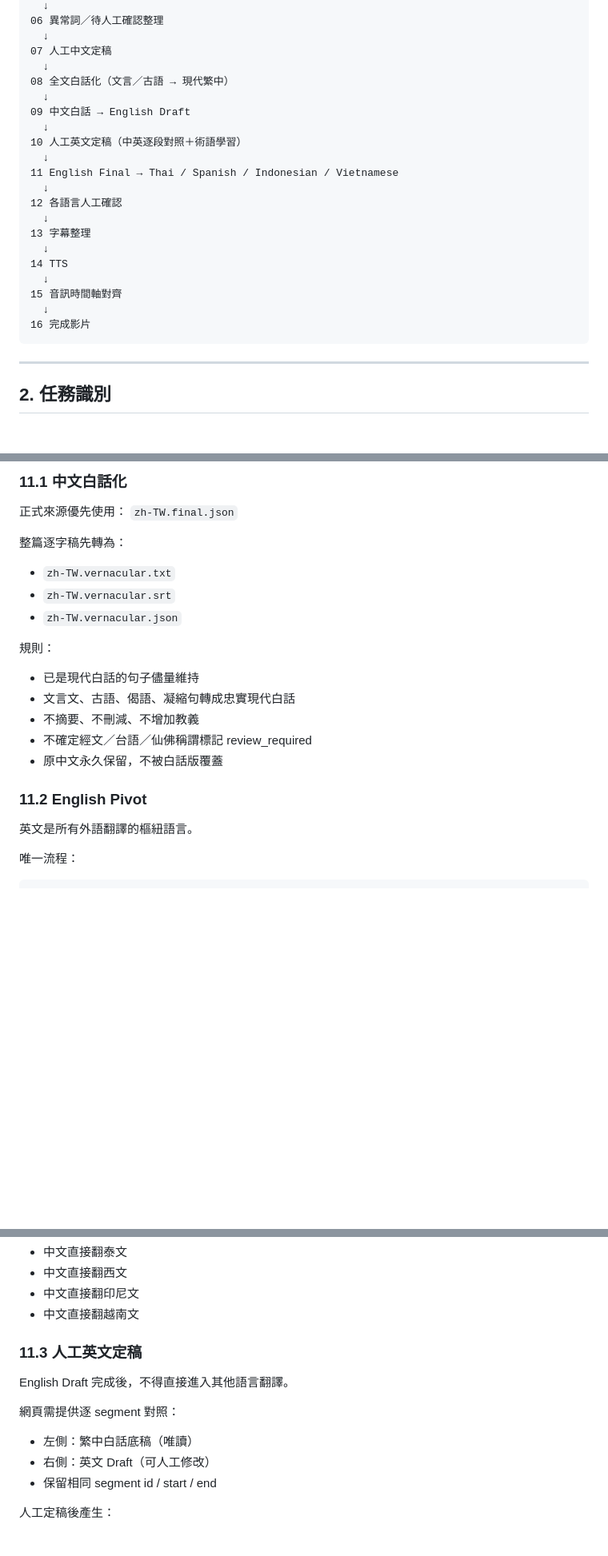
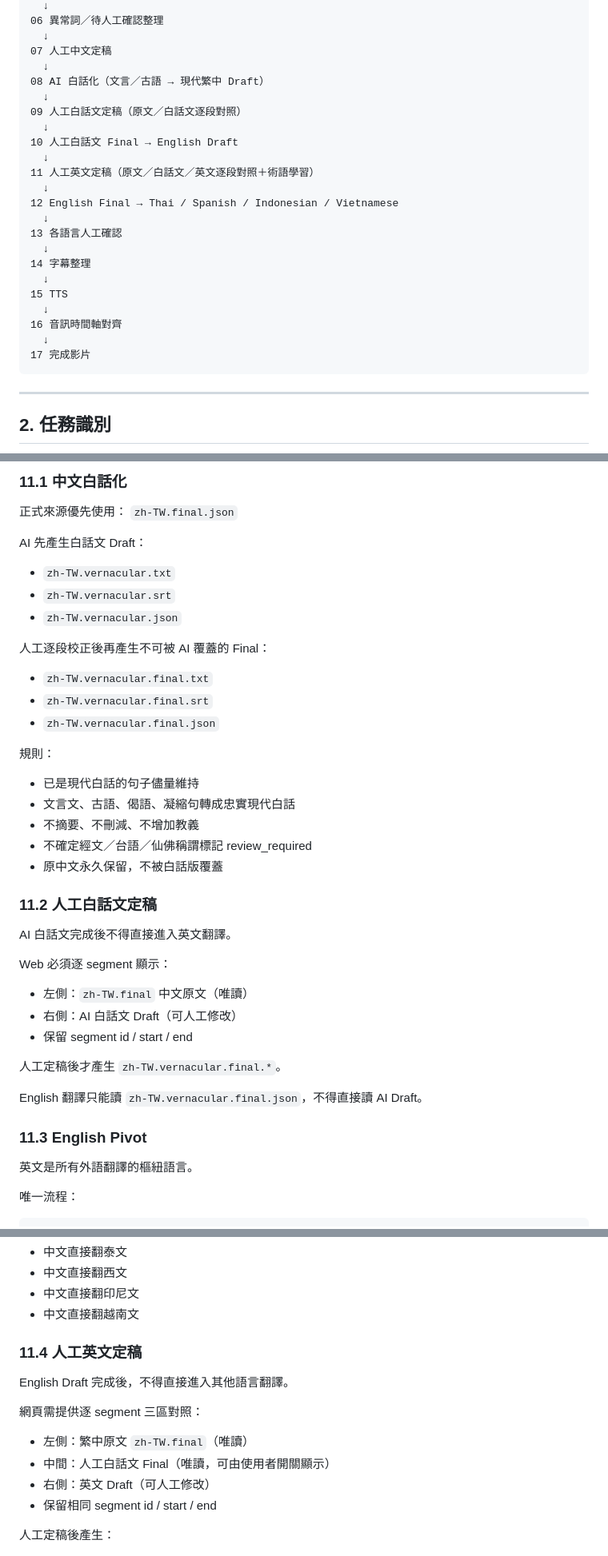
Before and after one commit to staney41011/SoulKey, a Markdown page: translation-system/WORKFLOW_REQUIREMENTS.md, 3 parts joined by grey strips. Shown at 80% size. Drawn GitHub-style; blank space fills up the shorter version.

Commit message:
Add vernacular final review and rollback semantics

````diff
--- a/translation-system/WORKFLOW_REQUIREMENTS.md
+++ b/translation-system/WORKFLOW_REQUIREMENTS.md
@@ -36,23 +36,25 @@ YouTube URL
   ↓
 07 人工中文定稿
   ↓
-08 全文白話化（文言／古語 → 現代繁中）
+08 AI 白話化（文言／古語 → 現代繁中 Draft）
   ↓
-09 中文白話 → English Draft
+09 人工白話文定稿（原文／白話文逐段對照）
   ↓
-10 人工英文定稿（中英逐段對照＋術語學習）
+10 人工白話文 Final → English Draft
   ↓
-11 English Final → Thai / Spanish / Indonesian / Vietnamese
+11 人工英文定稿（原文／白話文／英文逐段對照＋術語學習）
   ↓
-12 各語言人工確認
+12 English Final → Thai / Spanish / Indonesian / Vietnamese
   ↓
-13 字幕整理
+13 各語言人工確認
   ↓
-14 TTS
+14 字幕整理
   ↓
-15 音訊時間軸對齊
+15 TTS
   ↓
-16 完成影片
+16 音訊時間軸對齊
+  ↓
+17 完成影片
 ```
 
 ---
@@ -396,10 +398,15 @@ AI 不得：
 正式來源優先使用：
 `zh-TW.final.json`
 
-整篇逐字稿先轉為：
+AI 先產生白話文 Draft：
 - `zh-TW.vernacular.txt`
 - `zh-TW.vernacular.srt`
 - `zh-TW.vernacular.json`
+
+人工逐段校正後再產生不可被 AI 覆蓋的 Final：
+- `zh-TW.vernacular.final.txt`
+- `zh-TW.vernacular.final.srt`
+- `zh-TW.vernacular.final.json`
 
 規則：
 - 已是現代白話的句子儘量維持
@@ -408,7 +415,20 @@ AI 不得：
 - 不確定經文／台語／仙佛稱謂標記 review_required
 - 原中文永久保留，不被白話版覆蓋
 
-### 11.2 English Pivot
+### 11.2 人工白話文定稿
+
+AI 白話文完成後不得直接進入英文翻譯。
+
+Web 必須逐 segment 顯示：
+- 左側：`zh-TW.final` 中文原文（唯讀）
+- 右側：AI 白話文 Draft（可人工修改）
+- 保留 segment id / start / end
+
+人工定稿後才產生 `zh-TW.vernacular.final.*`。
+
+English 翻譯只能讀 `zh-TW.vernacular.final.json`，不得直接讀 AI Draft。
+
+### 11.3 English Pivot
 
 英文是所有外語翻譯的樞紐語言。
 
@@ -428,12 +448,13 @@ AI 不得：
 - 中文直接翻印尼文
 - 中文直接翻越南文
 
-### 11.3 人工英文定稿
+### 11.4 人工英文定稿
 
 English Draft 完成後，不得直接進入其他語言翻譯。
 
-網頁需提供逐 segment 對照：
-- 左側：繁中白話底稿（唯讀）
+網頁需提供逐 segment 三區對照：
+- 左側：繁中原文 `zh-TW.final`（唯讀）
+- 中間：人工白話文 Final（唯讀，可由使用者開關顯示）
 - 右側：英文 Draft（可人工修改）
 - 保留相同 segment id / start / end
 
````
Also changed, not shown: other parts of translation-system/WORKFLOW_REQUIREMENTS.md (+21 -2 lines).
